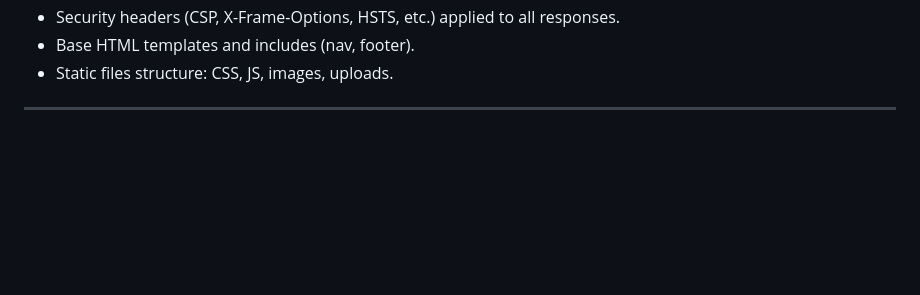
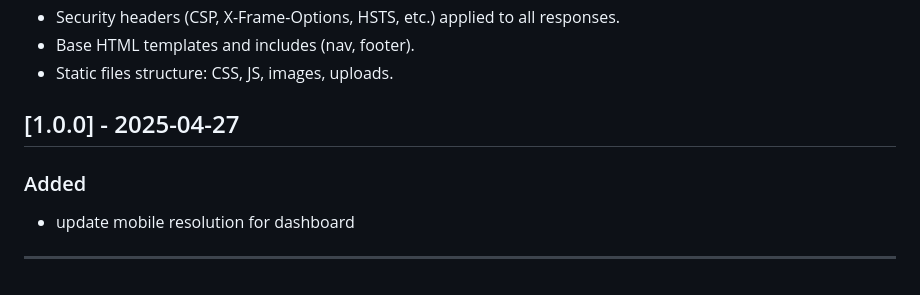
Before and after one commit to victorhugo81/assistitk12, a Markdown page: CHANGELOG.md, the part around the change. Drawn GitHub-style; blank space fills up the shorter version.

Commit message:
update mobile resolution dashboard

```diff
--- a/CHANGELOG.md
+++ b/CHANGELOG.md
@@ -59,4 +59,9 @@ and this project adheres to [Semantic Versioning](https://semver.org/spec/v2.0.0
 - Base HTML templates and includes (nav, footer).
 - Static files structure: CSS, JS, images, uploads.
 
+
+## [1.0.0] - 2025-04-27
+
+### Added
+ - update mobile resolution for dashboard
 ---
```
